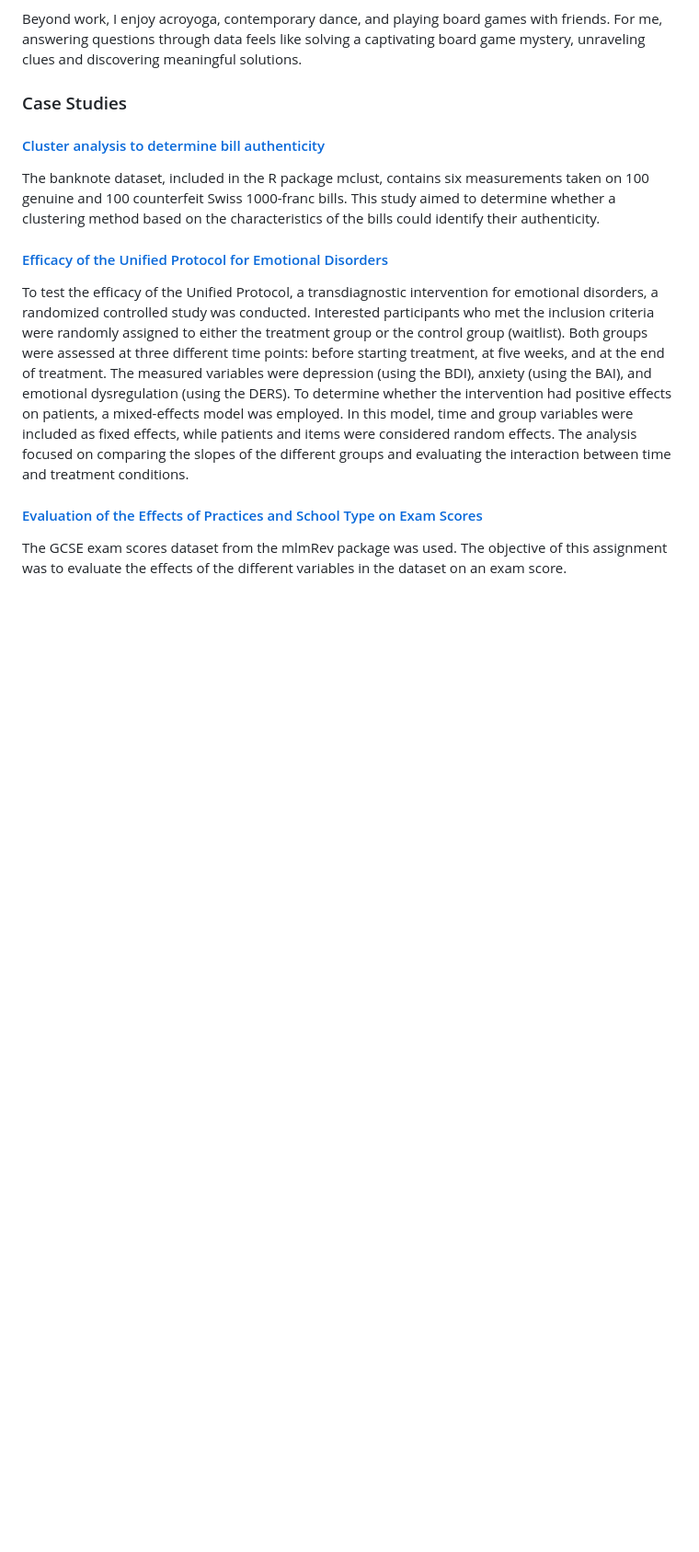
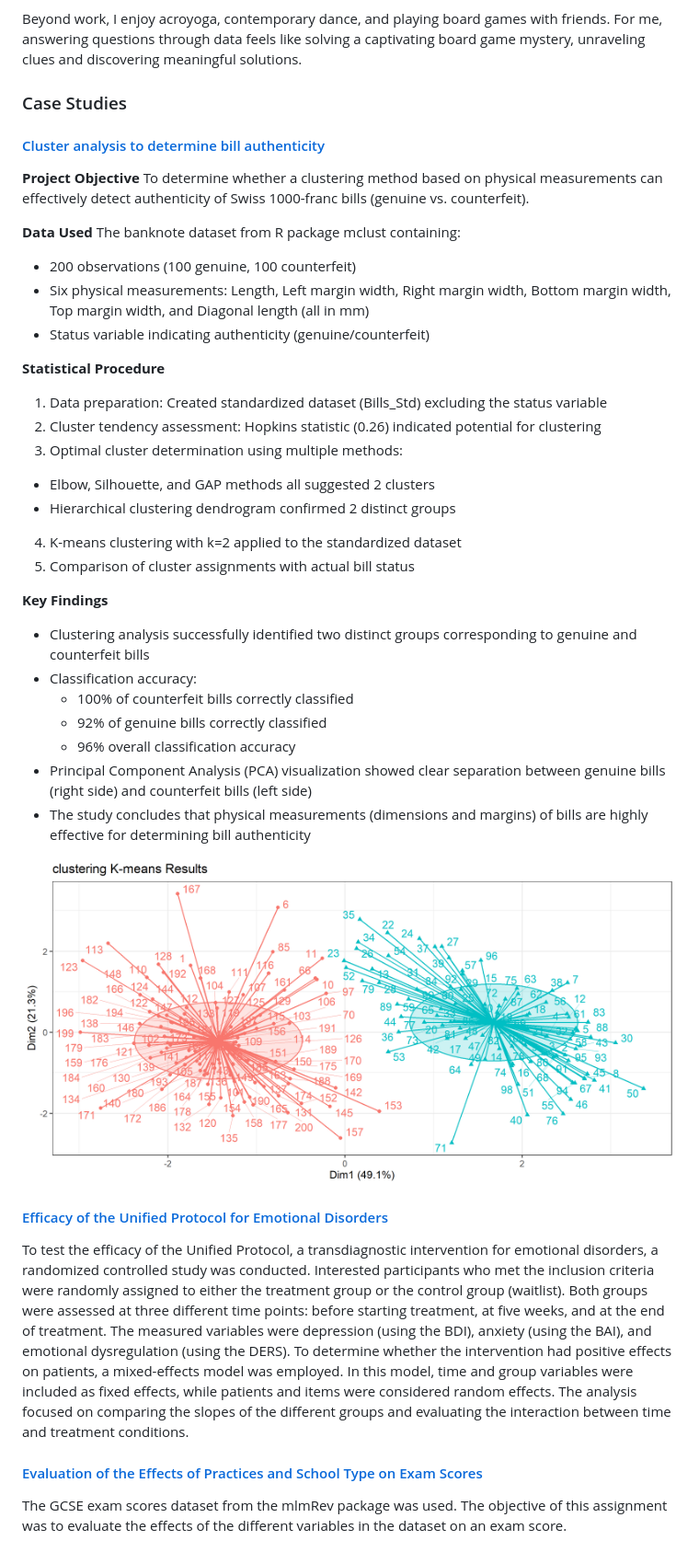
Before and after one commit to camila-cremades/Cremades_Portfolio, a Markdown page: README.md, the part around the change. Shown: that part at 92% size. Rendered like a GitHub page; blank space fills up the shorter version.

```diff
--- a/README.md
+++ b/README.md
@@ -14,8 +14,34 @@ Beyond work, I enjoy acroyoga, contemporary dance, and playing board games with
 
 #### [Cluster analysis to determine bill authenticity](https://camila-cremades.github.io/Case-Studies/Cluster_Analysis.html)
 
-The banknote dataset, included in the R package mclust, contains six measurements taken on 100 genuine and 100 counterfeit Swiss 1000-franc bills.
-This study aimed to determine whether a clustering method based on the characteristics of the bills could identify their authenticity.
+**Project Objective**
+To determine whether a clustering method based on physical measurements can effectively detect authenticity of Swiss 1000-franc bills (genuine vs. counterfeit).
+
+**Data Used**
+The banknote dataset from R package mclust containing:
+- 200 observations (100 genuine, 100 counterfeit)
+- Six physical measurements: Length, Left margin width, Right margin width, Bottom margin width, Top margin width, and Diagonal length (all in mm)
+- Status variable indicating authenticity (genuine/counterfeit)
+
+**Statistical Procedure**
+1. Data preparation: Created standardized dataset (Bills_Std) excluding the status variable
+2. Cluster tendency assessment: Hopkins statistic (0.26) indicated potential for clustering
+3. Optimal cluster determination using multiple methods:
+- Elbow, Silhouette, and GAP methods all suggested 2 clusters
+- Hierarchical clustering dendrogram confirmed 2 distinct groups
+4. K-means clustering with k=2 applied to the standardized dataset
+5. Comparison of cluster assignments with actual bill status
+
+**Key Findings**
+- Clustering analysis successfully identified two distinct groups corresponding to genuine and counterfeit bills
+- Classification accuracy:
+  - 100% of counterfeit bills correctly classified
+  - 92% of genuine bills correctly classified
+  - 96% overall classification accuracy
+- Principal Component Analysis (PCA) visualization showed clear separation between genuine bills (right side) and counterfeit bills (left side)
+- The study concludes that physical measurements (dimensions and margins) of bills are highly effective for determining bill authenticity
+
+<img src="Plot_Cluster.png" width="100%" />
 
 #### [Efficacy of the Unified Protocol for Emotional Disorders](https://camila-cremades.github.io/Case-Studies/Mix_Lineal_Reg_PU_Eficacy.html)
 
```
